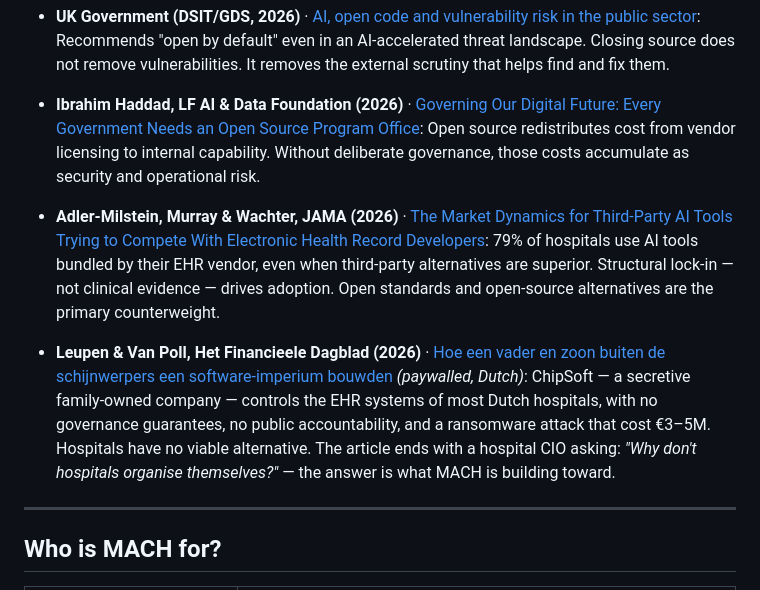
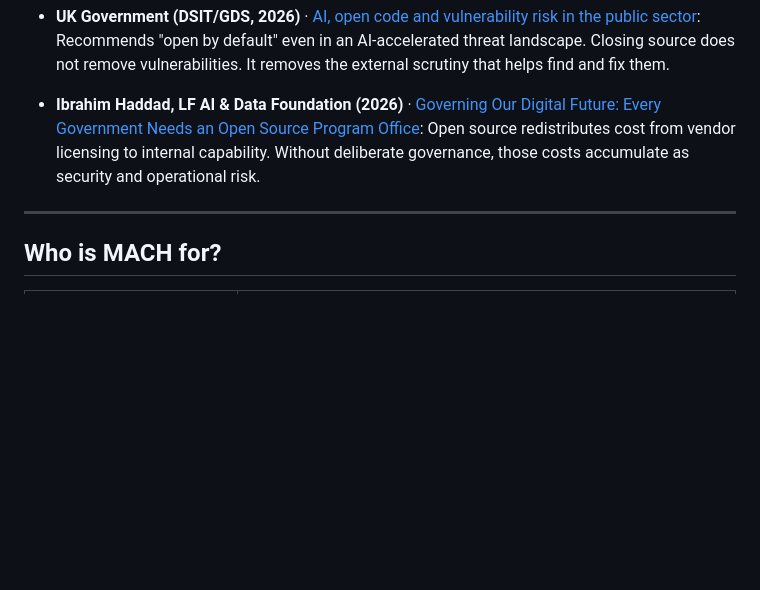
Before and after one commit to FORSE-H/MACH, a Markdown page: README.md, the part around the change. Rendered like a GitHub page; blank space fills up the shorter version.

Commit message:
docs: remove contentious references from Why open source section in README

```diff
--- a/README.md
+++ b/README.md
@@ -37,9 +37,6 @@ Open source enables transparency, reuse, and collaborative improvement. These pr
 
 - **Ibrahim Haddad, LF AI & Data Foundation (2026)** · [Governing Our Digital Future: Every Government Needs an Open Source Program Office](https://www.linkedin.com/feed/update/urn:li:activity:7463264854640971777/): Open source redistributes cost from vendor licensing to internal capability. Without deliberate governance, those costs accumulate as security and operational risk.
 
-- **Adler-Milstein, Murray & Wachter, JAMA (2026)** · [The Market Dynamics for Third-Party AI Tools Trying to Compete With Electronic Health Record Developers](https://doi.org/10.1001/jama.2026.2394): 79% of hospitals use AI tools bundled by their EHR vendor, even when third-party alternatives are superior. Structural lock-in — not clinical evidence — drives adoption. Open standards and open-source alternatives are the primary counterweight.
-
-- **Leupen & Van Poll, Het Financieele Dagblad (2026)** · [Hoe een vader en zoon buiten de schijnwerpers een software-imperium bouwden](https://fd.nl/bedrijfsleven/1597084/hoe-een-vader-en-zoon-buiten-de-schijnwerpers-een-software-imperium-bouwden) *(paywalled, Dutch)*: ChipSoft — a secretive family-owned company — controls the EHR systems of most Dutch hospitals, with no governance guarantees, no public accountability, and a ransomware attack that cost €3–5M. Hospitals have no viable alternative. The article ends with a hospital CIO asking: *"Why don't hospitals organise themselves?"* — the answer is what MACH is building toward.
 
 ---
 
```
